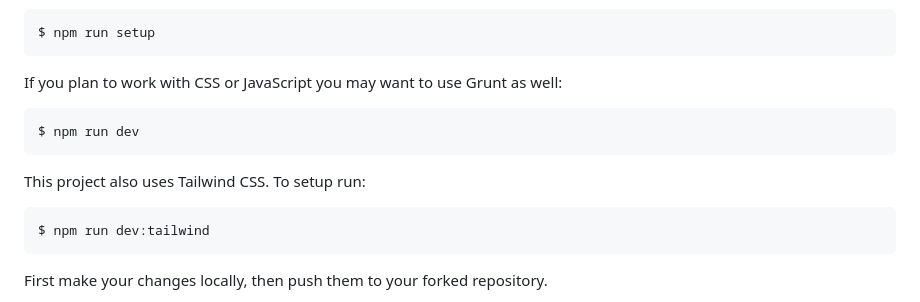
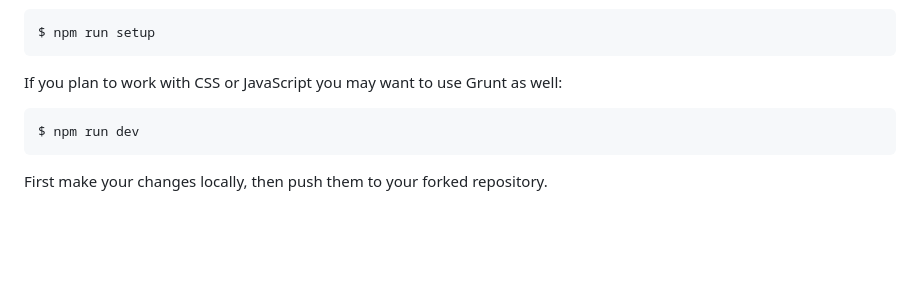
Before and after one commit to Xtendify/Simple-Calendar, a Markdown page: contributing.md, the part around the change. Drawn GitHub-style; blank space fills up the shorter version.

Commit message:
remove tailwind info from contributing guide

```diff
--- a/contributing.md
+++ b/contributing.md
@@ -42,10 +42,6 @@ If you plan to work with CSS or JavaScript you may want to use Grunt as well:
 
     $ npm run dev
 
-This project also uses Tailwind CSS. To setup run:
-
-    $ npm run dev:tailwind
-
 First make your changes locally, then push them to your forked repository.
 
 Next, issue a pull request in the original repository with your remote branch (use the master branch as target, do not bother with other branches).
```
